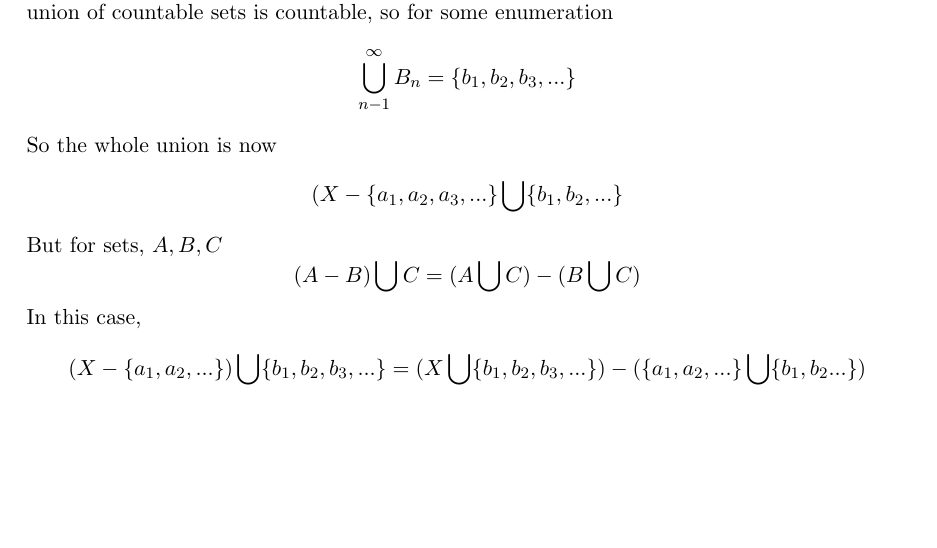
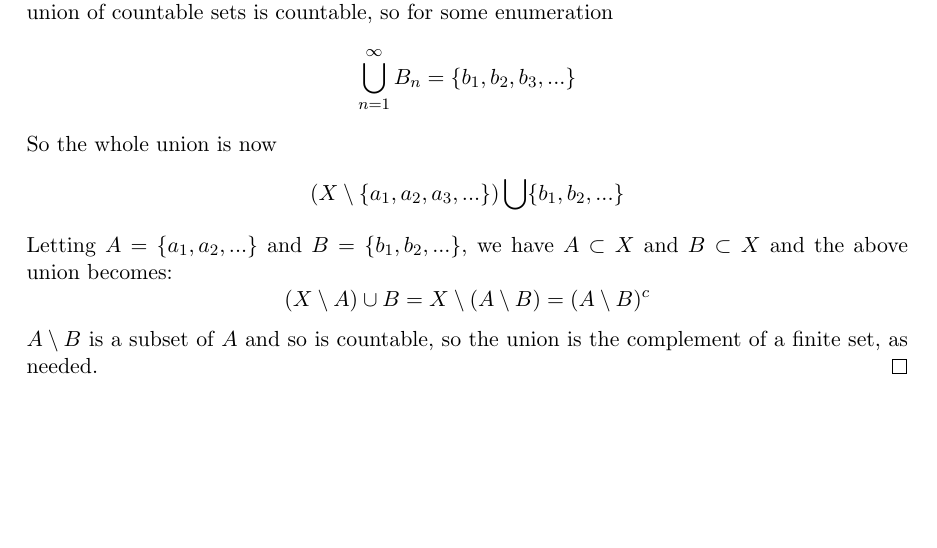
Before and after one commit to jayalane/2023H2HW, a LaTeX problem sheet (analysis/HW2.tex): part of page 2 of 2, cut so that both start at the same text. Compiled offline with pdfLaTeX.

Commit message:
finished #3

```diff
--- a/analysis/HW2.tex
+++ b/analysis/HW2.tex
@@ -186,20 +186,21 @@
       Also, take the union of all the $B_n$, the union of countable sets
       is countable, so for some enumeration
       $$
-      \bigcup _{n-1}^\infty B_n = \{ b_1, b_2, b_3, ... \}
+      \bigcup _{n=1}^\infty B_n = \{ b_1, b_2, b_3, ... \}
       $$
       So the whole union is now
       $$
-      ( X - \{a_1, a_2, a_3, ... \} \bigcup \{b_1, b_2, ... \}
+      ( X \setminus \{a_1, a_2, a_3, ... \}) \bigcup \{b_1, b_2, ... \}
       $$
-      But for sets, $A, B, C$
+      Letting $ A = \{ a_1, a_2, ... \}$ and
+      $ B = \{ b_1, b_2, ... \} $, we have $A \subset X $ and $B \subset X$ and the
+      above union becomes:
       $$
-      ( A - B) \bigcup C = (A \bigcup C) - (B \bigcup C)
+      (X \setminus A ) \cup B = X \setminus ( A \setminus B) = (A \setminus B) ^c
       $$
-      In this case,
-      $$
-      (X - \{ a_1, a_2, ... \} ) \bigcup \{b_1, b_2, b_3, ... \} = ( X \bigcup \{b_1, b_2, b_3, ... \}) - (\{ a_1, a_2, ... \} \bigcup \{ b_1, b_2 ... \} )
-      $$
+      $A \setminus B$ is a subset of $A$ and so is countable, so the union is the complement of a
+      finite set, as needed.  \qed
+
 
 
   \end{enumerate}
```
